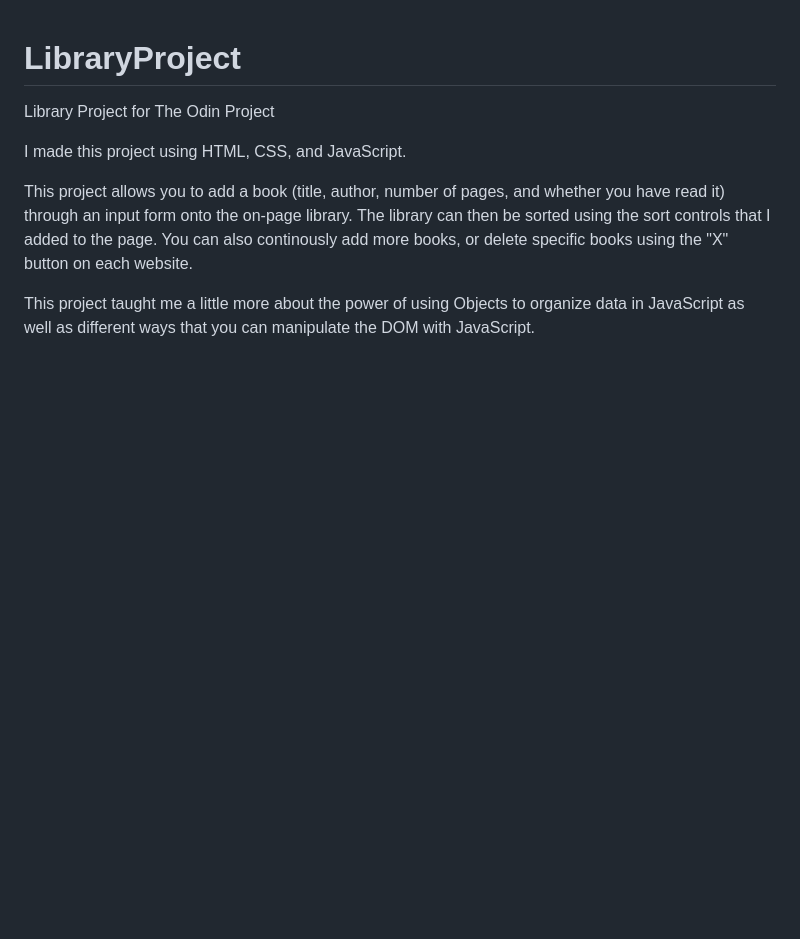
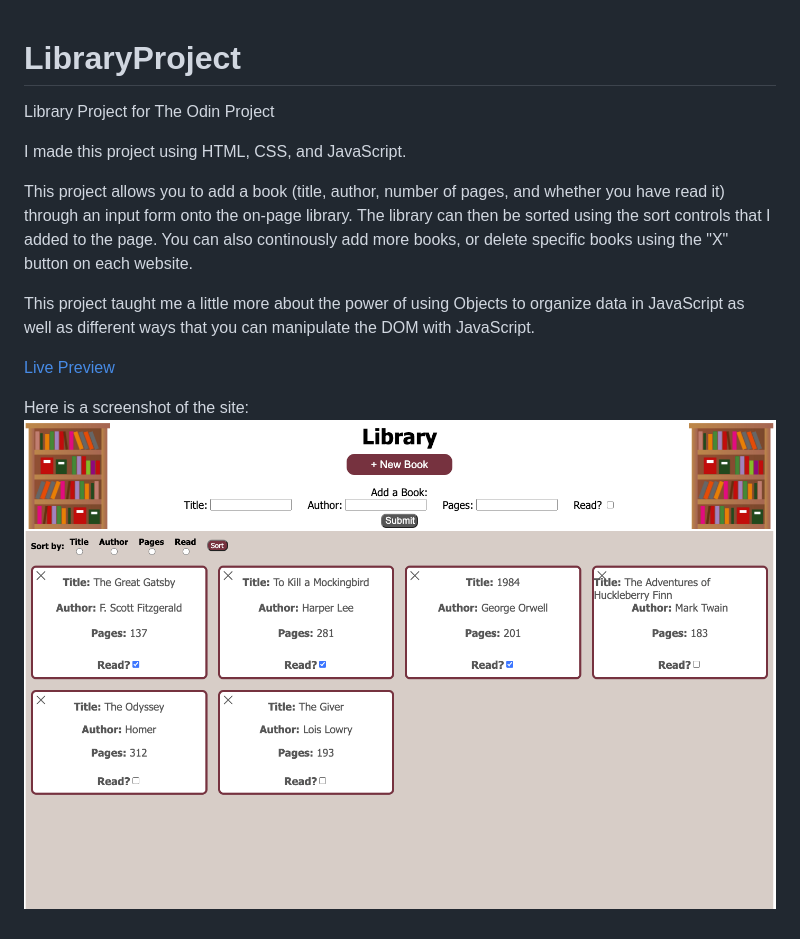
Before and after one commit to ryancole25/LibraryProject, a Markdown page: README.md, the part around the change. Drawn GitHub-style; pictures changed too: LibraryProjectScreenshot.png (added); blank space fills up the shorter version.

Commit message:
Added link to live site and screenshot to README

```diff
--- a/README.md
+++ b/README.md
@@ -7,3 +7,8 @@ I made this project using HTML, CSS, and JavaScript.
 This project allows you to add a book (title, author, number of pages, and whether you have read it) through an input form onto the on-page library. The library can then be sorted using the sort controls that I added to the page. You can also continously add more books, or delete specific books using the "X" button on each website.
 
 This project taught me a little more about the power of using Objects to organize data in JavaScript as well as different ways that you can manipulate the DOM with JavaScript.
+
+[Live Preview](https://ryancole25.github.io/LibraryProject)
+
+Here is a screenshot of the site:
+![Alt text](./LibraryProjectScreenshot.png "Calculator Image")
```
